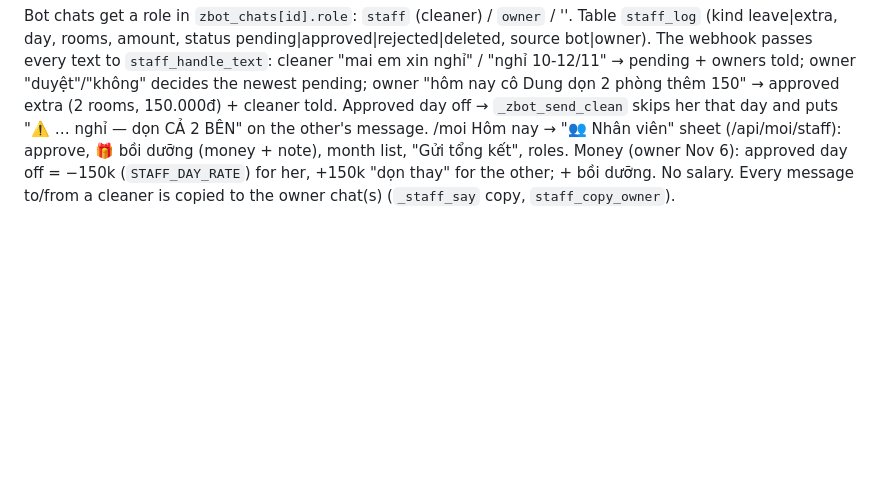
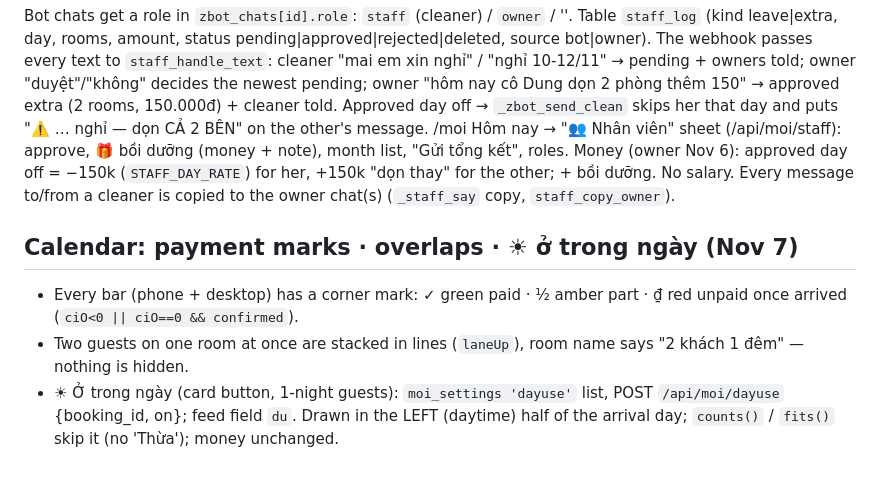
Before and after one commit to hungle2210123/Booking-RailwayH, a Markdown page: docs/moi.md, the part around the change. Drawn GitHub-style; blank space fills up the shorter version.

Commit message:
docs: calendar payment marks, overlaps, day-use
Co-Authored-By: Claude Opus 5.5 <noreply@anthropic.com>

```diff
--- a/docs/moi.md
+++ b/docs/moi.md
@@ -164,3 +164,10 @@ Approved day off → `_zbot_send_clean` skips her that day and puts "⚠️ …
 /moi Hôm nay → "👥 Nhân viên" sheet (/api/moi/staff): approve, 🎁 bồi dưỡng (money + note), month list, "Gửi tổng kết", roles.
 Money (owner Nov 6): approved day off = −150k (`STAFF_DAY_RATE`) for her, +150k "dọn thay" for the other; + bồi dưỡng.
 No salary. Every message to/from a cleaner is copied to the owner chat(s) (`_staff_say` copy, `staff_copy_owner`).
+
+
+## Calendar: payment marks · overlaps · ☀ ở trong ngày (Nov 7)
+- Every bar (phone + desktop) has a corner mark: ✓ green paid · ½ amber part · ₫ red unpaid once arrived (`ciO<0 || ciO==0 && confirmed`).
+- Two guests on one room at once are stacked in lines (`laneUp`), room name says "2 khách 1 đêm" — nothing is hidden.
+- ☀ Ở trong ngày (card button, 1-night guests): `moi_settings 'dayuse'` list, POST `/api/moi/dayuse` {booking_id, on};
+  feed field `du`. Drawn in the LEFT (daytime) half of the arrival day; `counts()` / `fits()` skip it (no 'Thừa'); money unchanged.
```
